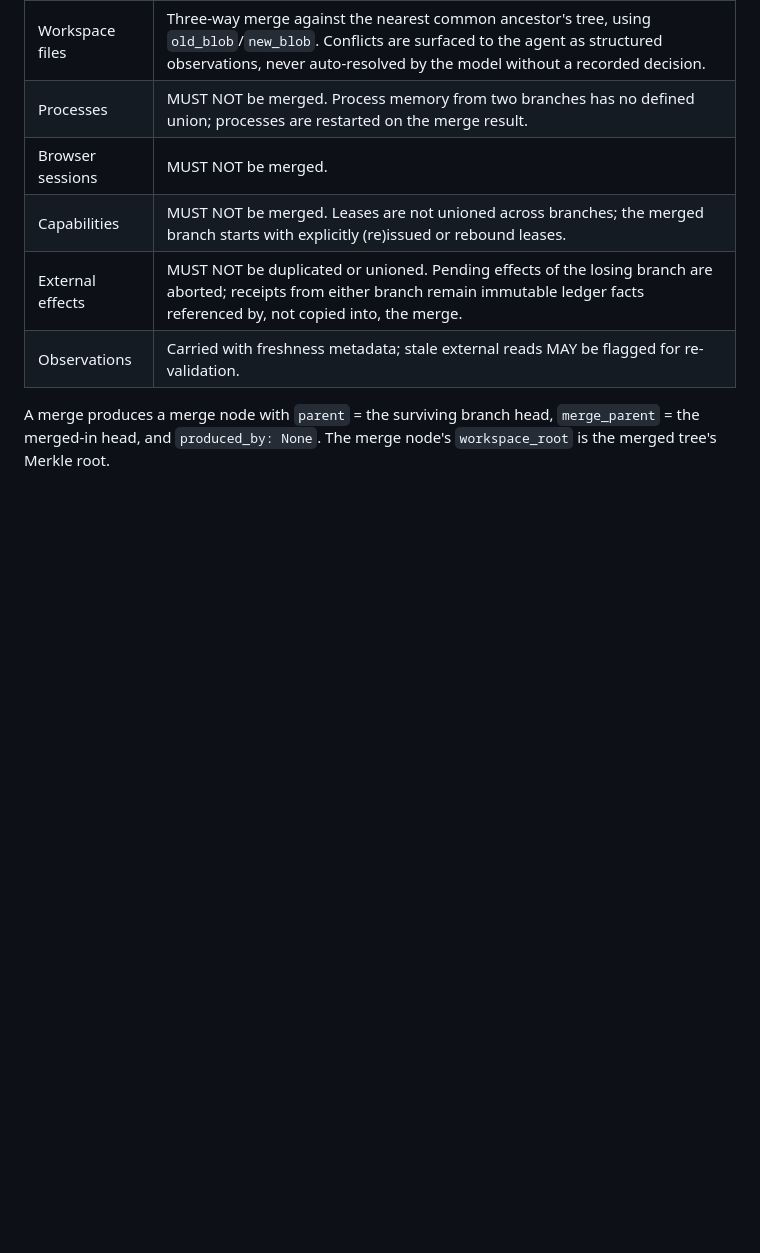
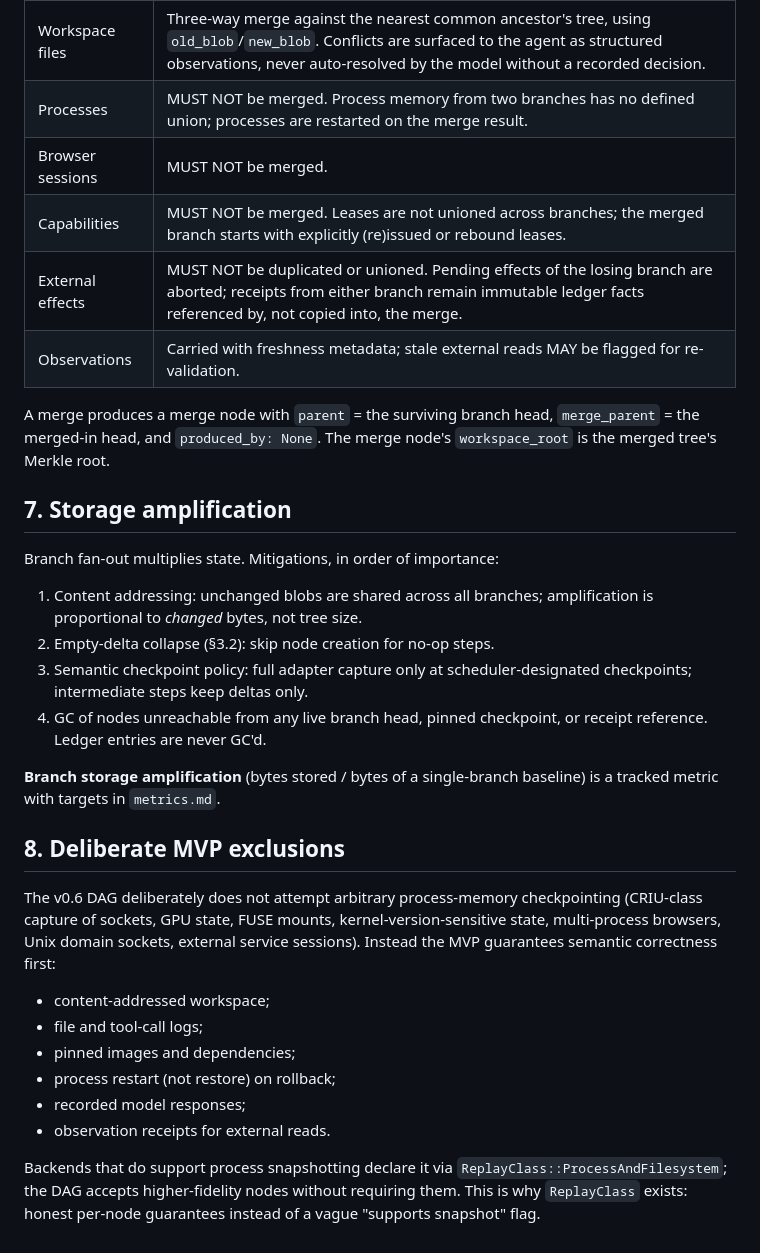
Before and after one commit to RamenSensei/AgentSandbox, a Markdown page: docs/design/state-dag.md, the part around the change. Rendered like a GitHub page; blank space fills up the shorter version.

Commit message:
docs(docs): expand state-dag (part 6)

```diff
--- a/docs/design/state-dag.md
+++ b/docs/design/state-dag.md
@@ -168,3 +168,38 @@ Per adapter:
 A merge produces a merge node with `parent` = the surviving branch head,
 `merge_parent` = the merged-in head, and `produced_by: None`. The merge
 node's `workspace_root` is the merged tree's Merkle root.
+
+## 7. Storage amplification
+
+Branch fan-out multiplies state. Mitigations, in order of importance:
+
+1. Content addressing: unchanged blobs are shared across all branches;
+   amplification is proportional to *changed* bytes, not tree size.
+2. Empty-delta collapse (§3.2): skip node creation for no-op steps.
+3. Semantic checkpoint policy: full adapter capture only at
+   scheduler-designated checkpoints; intermediate steps keep deltas only.
+4. GC of nodes unreachable from any live branch head, pinned checkpoint, or
+   receipt reference. Ledger entries are never GC'd.
+
+**Branch storage amplification** (bytes stored / bytes of a single-branch
+baseline) is a tracked metric with targets in `metrics.md`.
+
+## 8. Deliberate MVP exclusions
+
+The v0.6 DAG deliberately does not attempt arbitrary process-memory
+checkpointing (CRIU-class capture of sockets, GPU state, FUSE mounts,
+kernel-version-sensitive state, multi-process browsers, Unix domain sockets,
+external service sessions). Instead the MVP guarantees semantic correctness
+first:
+
+- content-addressed workspace;
+- file and tool-call logs;
+- pinned images and dependencies;
+- process restart (not restore) on rollback;
+- recorded model responses;
+- observation receipts for external reads.
+
+Backends that do support process snapshotting declare it via
+`ReplayClass::ProcessAndFilesystem`; the DAG accepts higher-fidelity nodes
+without requiring them. This is why `ReplayClass` exists: honest per-node
+guarantees instead of a vague "supports snapshot" flag.
```
